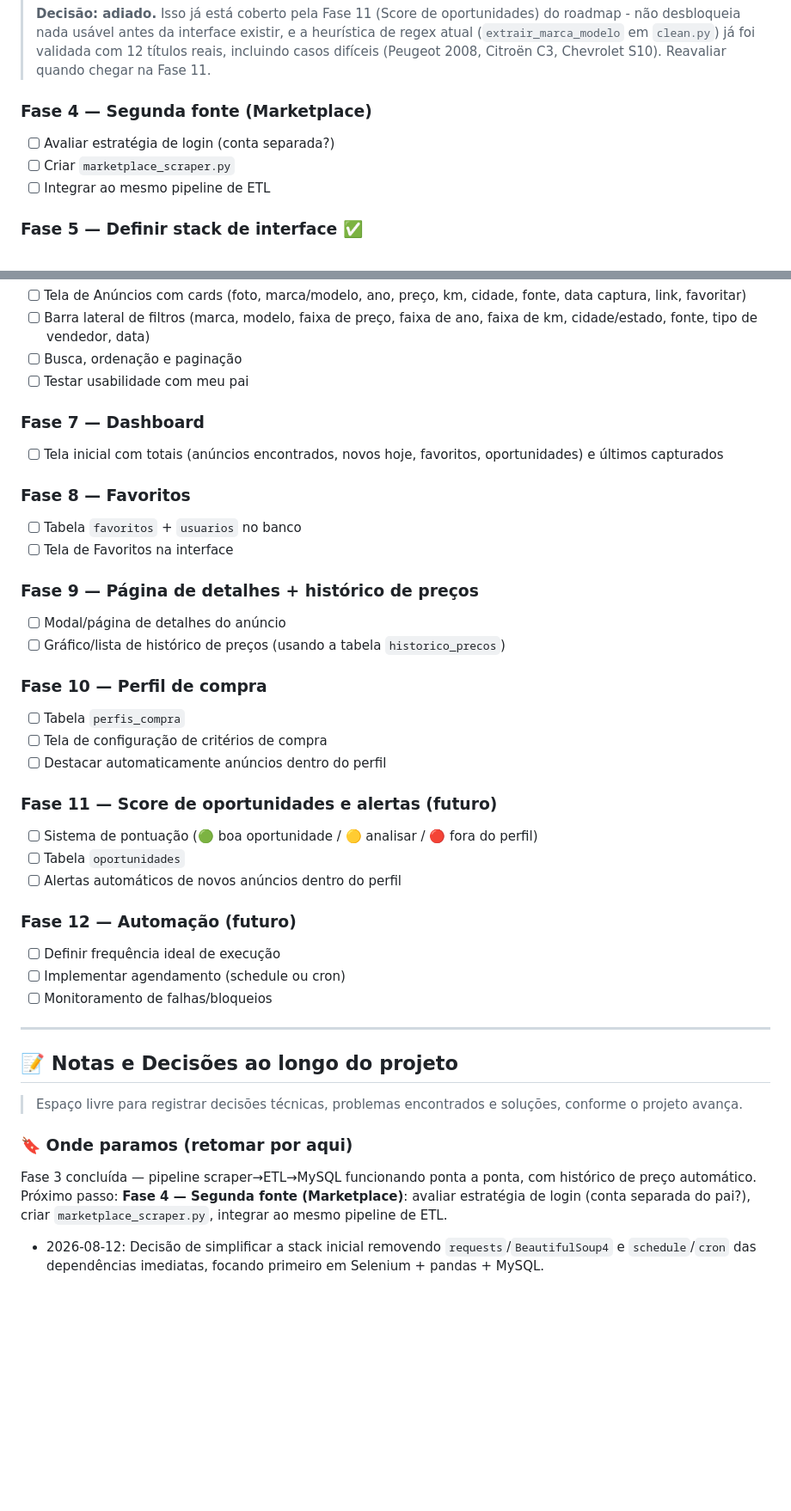
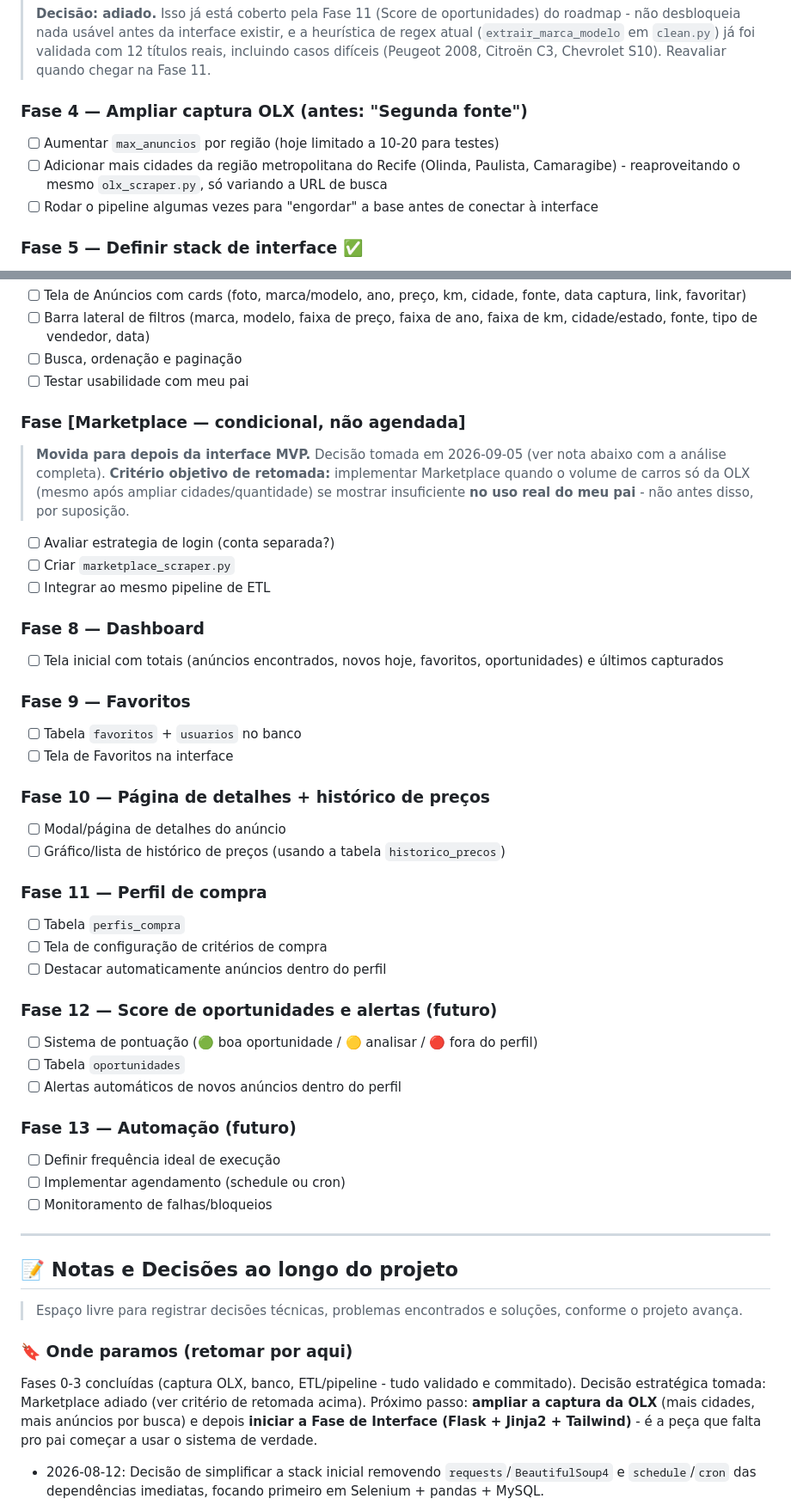
Before and after one commit to mateusdinizz/AdCapture, a Markdown page: docs/ADCAPTURE.md, 2 parts joined by grey strips. Shown at 86% size. Drawn GitHub-style; blank space fills up the shorter version.

Commit message:
Decisão: adiar captura de anúncio do marketplace para priorizar interface

```diff
--- a/docs/ADCAPTURE.md
+++ b/docs/ADCAPTURE.md
@@ -237,11 +237,10 @@ Esse mesmo critério deve ser aplicado quando for modelar `favoritos` e `perfis_
 >
 > **Decisão: adiado.** Isso já está coberto pela Fase 11 (Score de oportunidades) do roadmap - não desbloqueia nada usável antes da interface existir, e a heurística de regex atual (`extrair_marca_modelo` em `clean.py`) já foi validada com 12 títulos reais, incluindo casos difíceis (Peugeot 2008, Citroën C3, Chevrolet S10). Reavaliar quando chegar na Fase 11.
 
-### Fase 4 — Segunda fonte (Marketplace)
-
-- [ ] Avaliar estratégia de login (conta separada?)
-- [ ] Criar `marketplace_scraper.py`
-- [ ] Integrar ao mesmo pipeline de ETL
+### Fase 4 — Ampliar captura OLX (antes: "Segunda fonte")
+- [ ] Aumentar `max_anuncios` por região (hoje limitado a 10-20 para testes)
+- [ ] Adicionar mais cidades da região metropolitana do Recife (Olinda, Paulista, Camaragibe) - reaproveitando o mesmo `olx_scraper.py`, só variando a URL de busca
+- [ ] Rodar o pipeline algumas vezes para "engordar" a base antes de conectar à interface
 
 ### Fase 5 — Definir stack de interface ✅
 
@@ -255,33 +254,41 @@ Esse mesmo critério deve ser aplicado quando for modelar `favoritos` e `perfis_
 - [ ] Busca, ordenação e paginação
 - [ ] Testar usabilidade com meu pai
 
-### Fase 7 — Dashboard
+### Fase [Marketplace — condicional, não agendada]
+> **Movida para depois da interface MVP.** Decisão tomada em 2026-09-05 (ver nota abaixo com a análise completa).
+> **Critério objetivo de retomada:** implementar Marketplace quando o volume de carros só da OLX (mesmo após ampliar cidades/quantidade) se mostrar insuficiente **no uso real do meu pai** - não antes disso, por suposição.
+
+- [ ] Avaliar estrategia de login (conta separada?)
+- [ ] Criar `marketplace_scraper.py`
+- [ ] Integrar ao mesmo pipeline de ETL
+
+### Fase 8 — Dashboard
 
 - [ ] Tela inicial com totais (anúncios encontrados, novos hoje, favoritos, oportunidades) e últimos capturados
 
-### Fase 8 — Favoritos
+### Fase 9 — Favoritos
 
 - [ ] Tabela `favoritos` + `usuarios` no banco
 - [ ] Tela de Favoritos na interface
 
-### Fase 9 — Página de detalhes + histórico de preços
+### Fase 10 — Página de detalhes + histórico de preços
 
 - [ ] Modal/página de detalhes do anúncio
 - [ ] Gráfico/lista de histórico de preços (usando a tabela `historico_precos`)
 
-### Fase 10 — Perfil de compra
+### Fase 11 — Perfil de compra
 
 - [ ] Tabela `perfis_compra`
 - [ ] Tela de configuração de critérios de compra
 - [ ] Destacar automaticamente anúncios dentro do perfil
 
-### Fase 11 — Score de oportunidades e alertas (futuro)
+### Fase 12 — Score de oportunidades e alertas (futuro)
 
 - [ ] Sistema de pontuação (🟢 boa oportunidade / 🟡 analisar / 🔴 fora do perfil)
 - [ ] Tabela `oportunidades`
 - [ ] Alertas automáticos de novos anúncios dentro do perfil
 
-### Fase 12 — Automação (futuro)
+### Fase 13 — Automação (futuro)
 
 - [ ] Definir frequência ideal de execução
 - [ ] Implementar agendamento (schedule ou cron)
@@ -294,7 +301,7 @@ Esse mesmo critério deve ser aplicado quando for modelar `favoritos` e `perfis_
 > Espaço livre para registrar decisões técnicas, problemas encontrados e soluções, conforme o projeto avança.
 
 ### 🔖 Onde paramos (retomar por aqui)
-Fase 3 concluída — pipeline scraper→ETL→MySQL funcionando ponta a ponta, com histórico de preço automático. Próximo passo: **Fase 4 — Segunda fonte (Marketplace)**: avaliar estratégia de login (conta separada do pai?), criar `marketplace_scraper.py`, integrar ao mesmo pipeline de ETL.
+Fases 0-3 concluídas (captura OLX, banco, ETL/pipeline - tudo validado e commitado). Decisão estratégica tomada: Marketplace adiado (ver critério de retomada acima). Próximo passo: **ampliar a captura da OLX** (mais cidades, mais anúncios por busca) e depois **iniciar a Fase de Interface (Flask + Jinja2 + Tailwind)** - é a peça que falta pro pai começar a usar o sistema de verdade.
 
 - 2026-08-12: Decisão de simplificar a stack inicial removendo `requests`/`BeautifulSoup4` e `schedule`/`cron` das dependências imediatas, focando primeiro em Selenium + pandas + MySQL.
 - 2026-08-12: Definido que o repositório no GitHub será público (objetivo de portfólio), com licença MIT e `.gitignore` baseado no template Python + complementos manuais. Atenção especial para nunca versionar dados capturados reais ou credenciais.
```
Also changed, not shown: other parts of docs/ADCAPTURE.md (+2 -0 lines).
